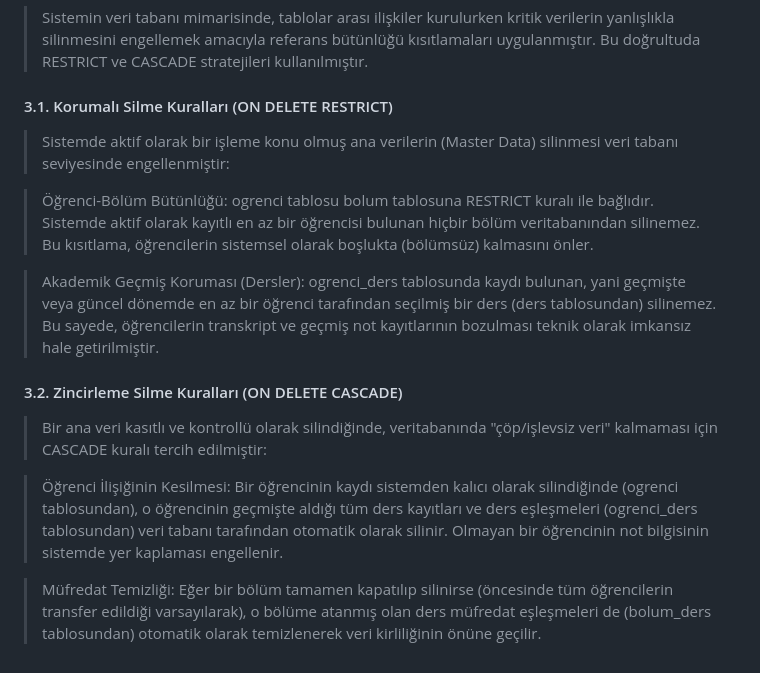
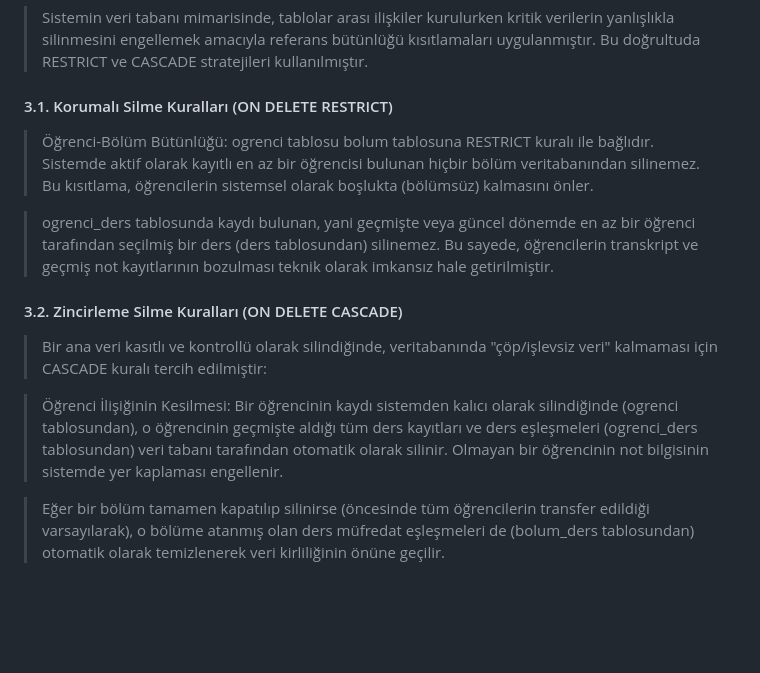
Before and after one commit to rosemary53/softitodev-repo, a Markdown page: 17_Eylul_Odev/odev1_1_aciklama.md, the part around one of its changes. Drawn GitHub-style; blank space fills up the shorter version.

```diff
--- a/17_Eylul_Odev/odev1_1_aciklama.md
+++ b/17_Eylul_Odev/odev1_1_aciklama.md
@@ -63,15 +77,14 @@
 >Sistemin veri tabanı mimarisinde, tablolar arası ilişkiler kurulurken  kritik verilerin yanlışlıkla silinmesini engellemek amacıyla referans bütünlüğü kısıtlamaları uygulanmıştır. Bu  doğrultuda RESTRICT  ve CASCADE stratejileri kullanılmıştır.
 
 #### 3.1. Korumalı Silme Kuralları (ON DELETE RESTRICT)
->Sistemde aktif olarak bir işleme konu olmuş ana verilerin (Master Data) silinmesi veri tabanı seviyesinde engellenmiştir:
 
 >Öğrenci-Bölüm Bütünlüğü: ogrenci tablosu bolum tablosuna RESTRICT kuralı ile bağlıdır. Sistemde aktif olarak kayıtlı en az bir öğrencisi bulunan hiçbir bölüm veritabanından silinemez. Bu kısıtlama, öğrencilerin sistemsel olarak boşlukta (bölümsüz) kalmasını önler.
 
->Akademik Geçmiş Koruması (Dersler): ogrenci_ders tablosunda kaydı bulunan, yani geçmişte veya güncel dönemde en az bir öğrenci tarafından seçilmiş bir ders (ders tablosundan) silinemez. Bu sayede, öğrencilerin transkript ve geçmiş not kayıtlarının bozulması teknik olarak imkansız hale getirilmiştir.
+>ogrenci_ders tablosunda kaydı bulunan, yani geçmişte veya güncel dönemde en az bir öğrenci tarafından seçilmiş bir ders (ders tablosundan) silinemez. Bu sayede, öğrencilerin transkript ve geçmiş not kayıtlarının bozulması teknik olarak imkansız hale getirilmiştir.
 
 #### 3.2. Zincirleme Silme Kuralları (ON DELETE CASCADE)
 >Bir ana veri kasıtlı ve kontrollü olarak silindiğinde, veritabanında "çöp/işlevsiz veri" kalmaması için CASCADE kuralı tercih edilmiştir:
 
 >Öğrenci İlişiğinin Kesilmesi: Bir öğrencinin kaydı sistemden kalıcı olarak silindiğinde (ogrenci tablosundan), o öğrencinin geçmişte aldığı tüm ders kayıtları ve ders eşleşmeleri (ogrenci_ders tablosundan) veri tabanı tarafından otomatik olarak silinir. Olmayan bir öğrencinin not bilgisinin sistemde yer kaplaması engellenir.
 
->Müfredat Temizliği: Eğer bir bölüm tamamen kapatılıp silinirse (öncesinde tüm öğrencilerin transfer edildiği varsayılarak), o bölüme atanmış olan ders müfredat eşleşmeleri de (bolum_ders tablosundan) otomatik olarak temizlenerek veri kirliliğinin önüne geçilir.
+>Eğer bir bölüm tamamen kapatılıp silinirse (öncesinde tüm öğrencilerin transfer edildiği varsayılarak), o bölüme atanmış olan ders müfredat eşleşmeleri de (bolum_ders tablosundan) otomatik olarak temizlenerek veri kirliliğinin önüne geçilir.
```
Also changed, not shown: other parts of 17_Eylul_Odev/odev1_1_aciklama.md (+24 -10 lines).
